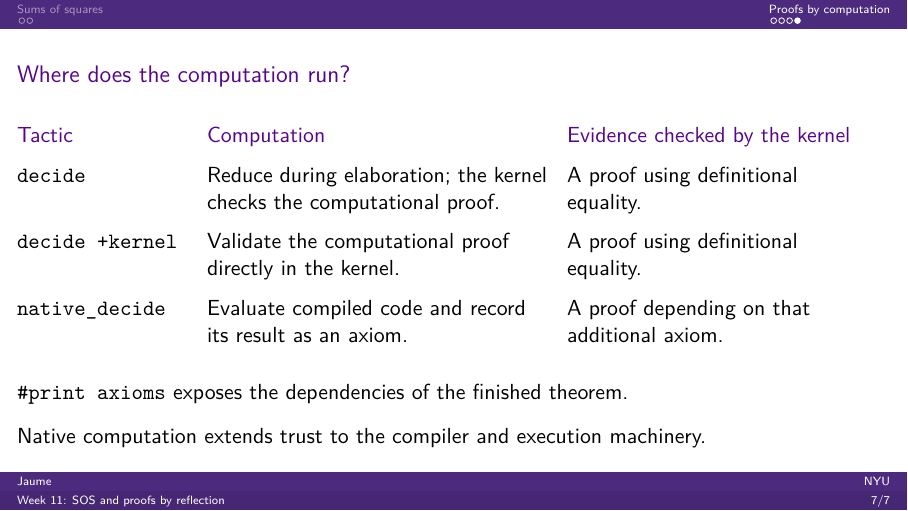
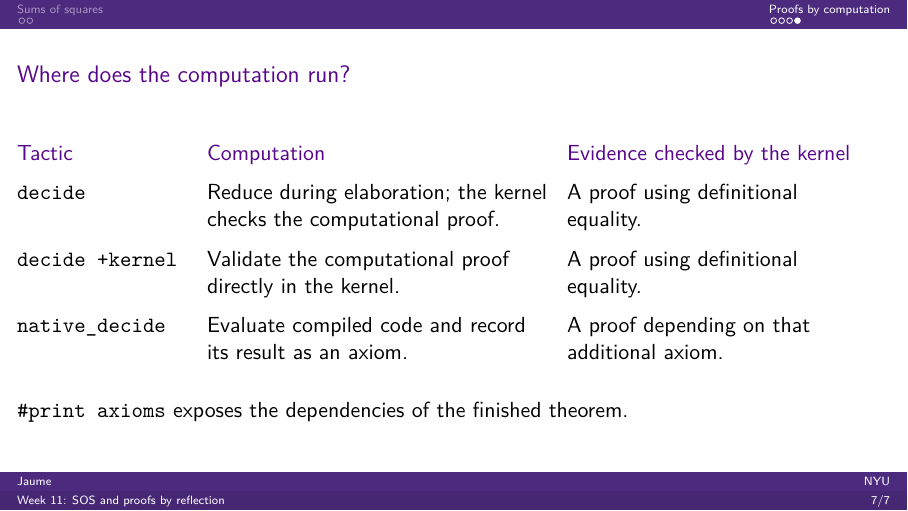
Before and after one commit to NYULean26/Lectures, LaTeX slides (Week 11/Lecture11.tex, which reads Week 11/Lecture11_Content.tex): page 8 of 8. Compiled offline with XeLaTeX.

Commit message:
Remove closing line from Week 11 computation slide

```diff
--- a/Week 11/Lecture11_Content.tex
+++ b/Week 11/Lecture11_Content.tex
@@ -161,8 +161,6 @@
   \vspace{5mm}
   \code{\#print axioms} exposes the dependencies of the finished theorem.
 
-  \vspace{3mm}
-  Native computation extends trust to the compiler and execution machinery.
   \note{Slide 7 at 7.2. Compare the identical list equality with each method.
   On v4.34.0-rc2, ordinary decide first reduces during elaboration, then submits
   a computational proof for kernel checking. The +kernel path validates an
```
Also changed, not shown: Week 11/Lecture11.pdf.
